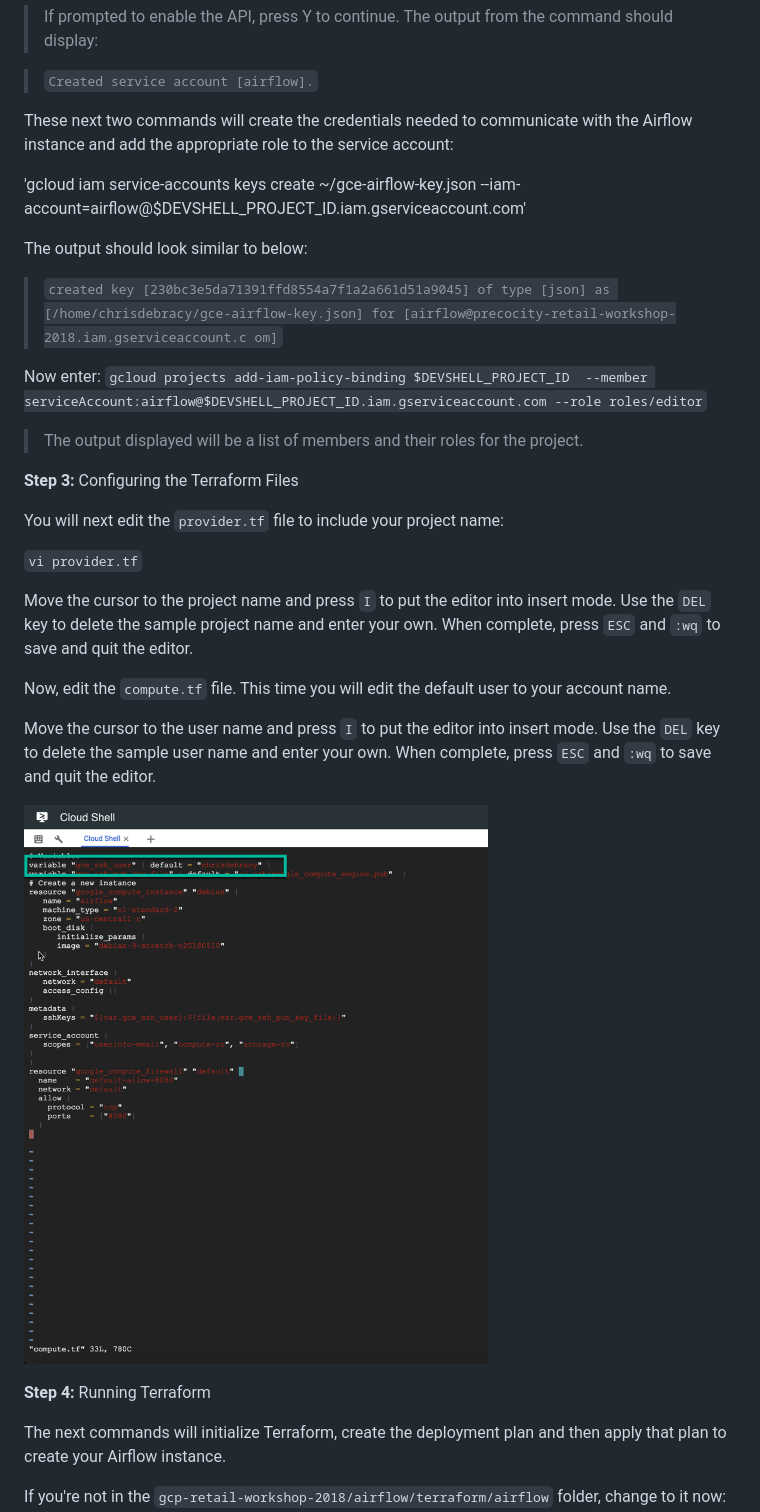
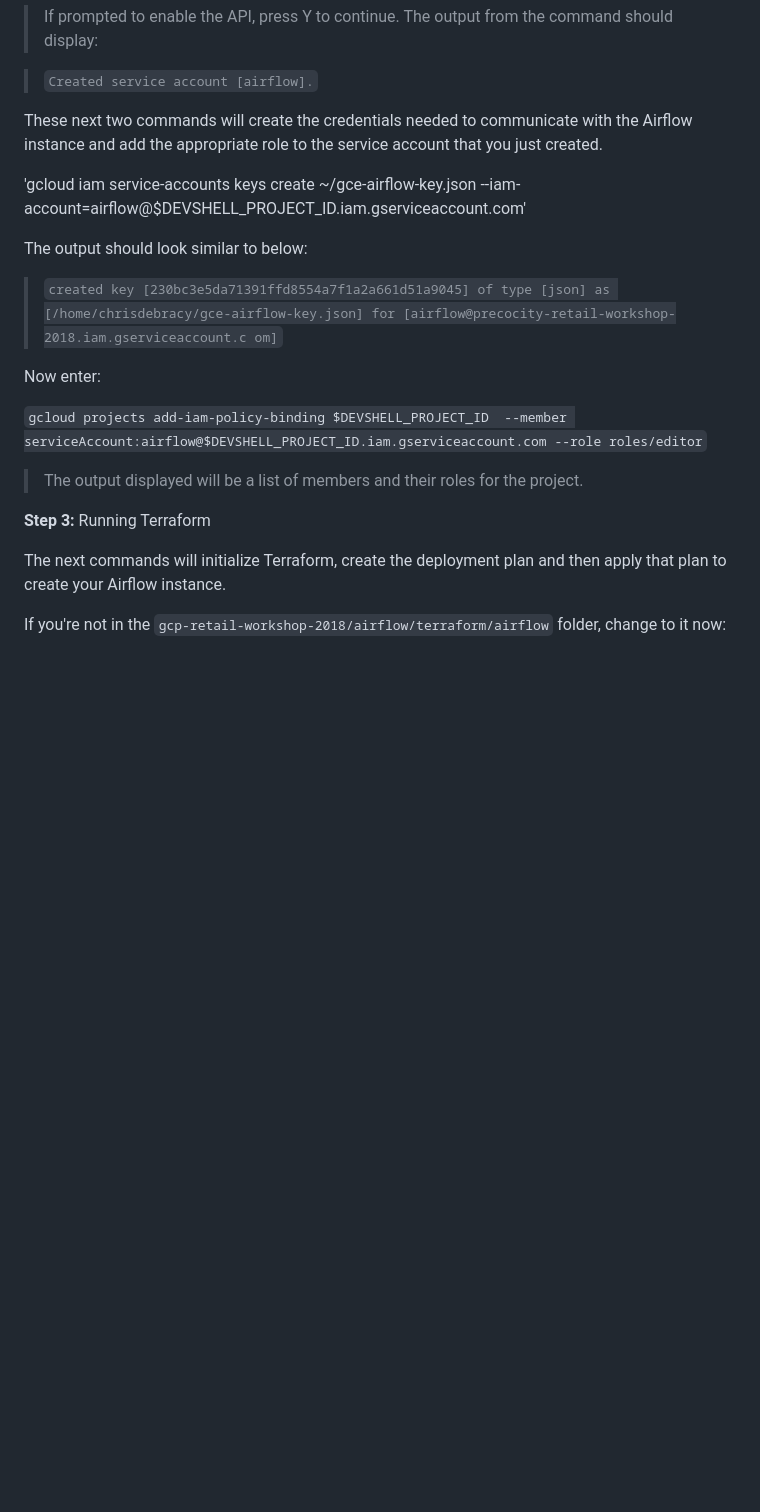
Before and after one commit to precocity/gcp-retail-workshop-2018, a Markdown page: airflow/README.md, the part around the change printed below. GitHub-like rendering; blank space fills up the shorter version.

```diff
--- a/airflow/README.md
+++ b/airflow/README.md
@@ -49,7 +52,7 @@ You will create a service account with editor permissions that both Terraform an
 
 >`Created service account [airflow].`
 
-These next two commands will create the credentials needed to communicate with the Airflow instance and add the appropriate role to the service account:
+These next two commands will create the credentials needed to communicate with the Airflow instance and add the appropriate role to the service account that you just created.
 
 'gcloud iam service-accounts keys create ~/gce-airflow-key.json --iam-account=airflow@$DEVSHELL_PROJECT_ID.iam.gserviceaccount.com'
 
@@ -59,26 +62,12 @@ The output should look similar to below:
 om]`
 
 Now enter:
+
 `gcloud projects add-iam-policy-binding $DEVSHELL_PROJECT_ID  --member serviceAccount:airflow@$DEVSHELL_PROJECT_ID.iam.gserviceaccount.com --role roles/editor`
 
 >The output displayed will be a list of members and their roles for the project.
 
 **Step 3:**
-Configuring the Terraform Files
-
-You will next edit the `provider.tf` file to include your project name:
-
-`vi provider.tf`
-
-Move the cursor to the project name and press `I` to put the editor into insert mode. Use the `DEL` key to delete the sample project name and enter your own. When complete, press `ESC` and `:wq` to save and quit the editor.
-
-Now, edit the `compute.tf` file. This time you will edit the default user to your account name.
-
-Move the cursor to the user name and press `I` to put the editor into insert mode. Use the `DEL` key to delete the sample user name and enter your own. When complete, press `ESC` and `:wq` to save and quit the editor.
-
-![Terraform Compute-TF](assets/compute-tf.png)
-
-**Step 4:**
 Running Terraform
 
 The next commands will initialize Terraform, create the deployment plan and then apply that plan to create your Airflow instance.
```
Also changed, not shown: other parts of airflow/README.md (+12 -31 lines), airflow/assets/airflow-ui.png (added), 2 other files.
